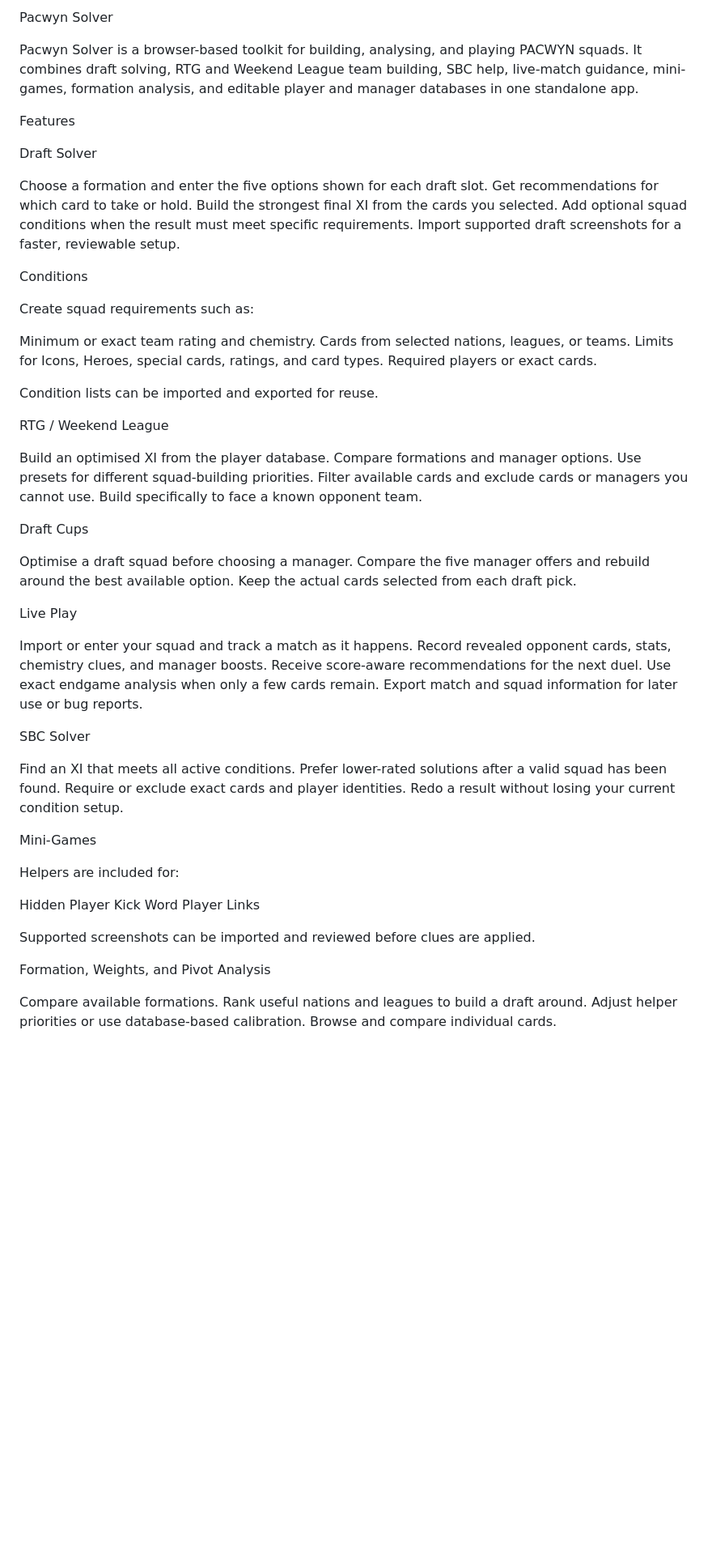
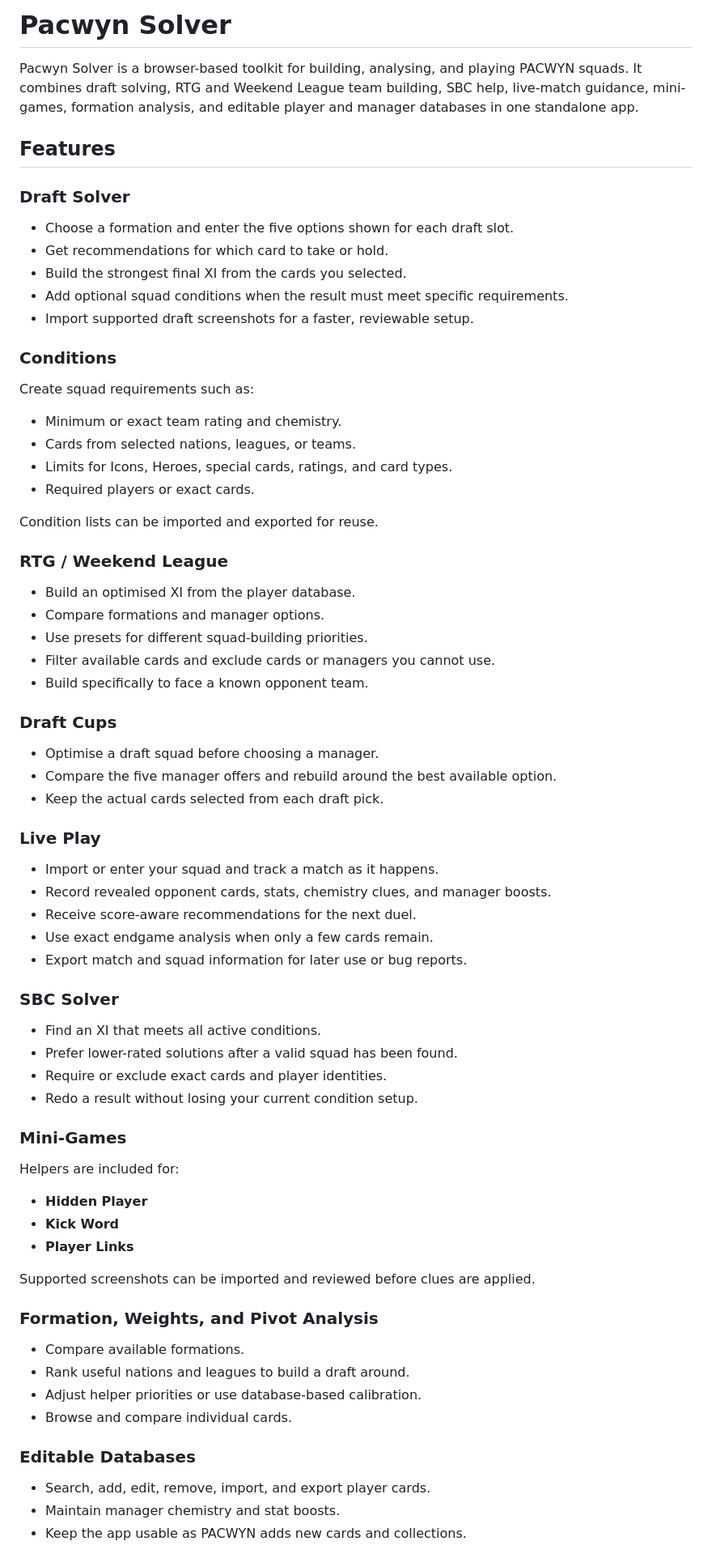
Before and after one commit to vinichenzo279-wq/Pacwyn-Solver, a Markdown page: README.md, the part around one of its changes. Shown at 81% size. Drawn GitHub-style; blank space fills up the shorter version.

```diff
--- a/README.md
+++ b/README.md
@@ -1,71 +1,66 @@
-Pacwyn Solver
+# Pacwyn Solver
 
 Pacwyn Solver is a browser-based toolkit for building, analysing, and playing PACWYN squads. It combines draft solving, RTG and Weekend League team building, SBC help, live-match guidance, mini-games, formation analysis, and editable player and manager databases in one standalone app.
 
-Features
+## Features
 
-Draft Solver
+### Draft Solver
+- Choose a formation and enter the five options shown for each draft slot.
+- Get recommendations for which card to take or hold.
+- Build the strongest final XI from the cards you selected.
+- Add optional squad conditions when the result must meet specific requirements.
+- Import supported draft screenshots for a faster, reviewable setup.
 
-Choose a formation and enter the five options shown for each draft slot.
-Get recommendations for which card to take or hold.
-Build the strongest final XI from the cards you selected.
-Add optional squad conditions when the result must meet specific requirements.
-Import supported draft screenshots for a faster, reviewable setup.
-
-Conditions
-
+### Conditions
 Create squad requirements such as:
-
-Minimum or exact team rating and chemistry.
-Cards from selected nations, leagues, or teams.
-Limits for Icons, Heroes, special cards, ratings, and card types.
-Required players or exact cards.
+- Minimum or exact team rating and chemistry.
+- Cards from selected nations, leagues, or teams.
+- Limits for Icons, Heroes, special cards, ratings, and card types.
+- Required players or exact cards.
 
 Condition lists can be imported and exported for reuse.
 
-RTG / Weekend League
+### RTG / Weekend League
+- Build an optimised XI from the player database.
+- Compare formations and manager options.
+- Use presets for different squad-building priorities.
+- Filter available cards and exclude cards or managers you cannot use.
+- Build specifically to face a known opponent team.
 
-Build an optimised XI from the player database.
-Compare formations and manager options.
-Use presets for different squad-building priorities.
-Filter available cards and exclude cards or managers you cannot use.
-Build specifically to face a known opponent team.
+### Draft Cups
+- Optimise a draft squad before choosing a manager.
+- Compare the five manager offers and rebuild around the best available option.
+- Keep the actual cards selected from each draft pick.
 
-Draft Cups
+### Live Play
+- Import or enter your squad and track a match as it happens.
+- Record revealed opponent cards, stats, chemistry clues, and manager boosts.
+- Receive score-aware recommendations for the next duel.
+- Use exact endgame analysis when only a few cards remain.
+- Export match and squad information for later use or bug reports.
 
-Optimise a draft squad before choosing a manager.
-Compare the five manager offers and rebuild around the best available option.
-Keep the actual cards selected from each draft pick.
+### SBC Solver
+- Find an XI that meets all active conditions.
+- Prefer lower-rated solutions after a valid squad has been found.
+- Require or exclude exact cards and player identities.
+- Redo a result without losing your current condition setup.
 
-Live Play
-
-Import or enter your squad and track a match as it happens.
-Record revealed opponent cards, stats, chemistry clues, and manager boosts.
-Receive score-aware recommendations for the next duel.
-Use exact endgame analysis when only a few cards remain.
-Export match and squad information for later use or bug reports.
-
-SBC Solver
-
-Find an XI that meets all active conditions.
-Prefer lower-rated solutions after a valid squad has been found.
-Require or exclude exact cards and player identities.
-Redo a result without losing your current condition setup.
-
-Mini-Games
-
+### Mini-Games
 Helpers are included for:
-
-Hidden Player
-Kick Word
-Player Links
+- **Hidden Player**
+- **Kick Word**
+- **Player Links**
 
 Supported screenshots can be imported and reviewed before clues are applied.
 
-Formation, Weights, and Pivot Analysis
+### Formation, Weights, and Pivot Analysis
+- Compare available formations.
+- Rank useful nations and leagues to build a draft around.
+- Adjust helper priorities or use database-based calibration.
+- Browse and compare individual cards.
 
-Compare available formations.
-Rank useful nations and leagues to build a draft around.
-Adjust helper priorities or use database-based calibration.
-Browse and compare individual cards.
+### Editable Databases
+- Search, add, edit, remove, import, and export player cards.
+- Maintain manager chemistry and stat boosts.
+- Keep the app usable as PACWYN adds new cards and collections.
 
```
Also changed, not shown: other parts of README.md (+18 -25 lines).
